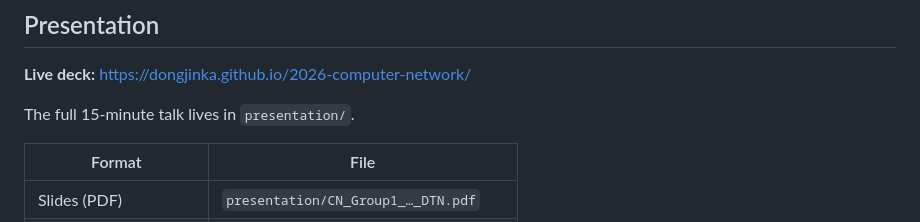
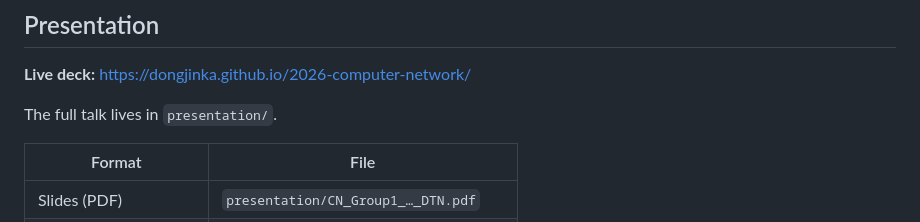
Before and after one commit to dongjinka/2026-computer-network, a Markdown page: README.md, the part around the change. Rendered like a GitHub page.

Commit message:
Update wording in README for clarity

```diff
--- a/README.md
+++ b/README.md
@@ -30,7 +30,7 @@ This project shows how networking survives that world:
 
 **Live deck:** https://dongjinka.github.io/2026-computer-network/
 
-The full 15-minute talk lives in `presentation/`.
+The full talk lives in `presentation/`.
 
 | Format | File |
 |--------|------|
```
